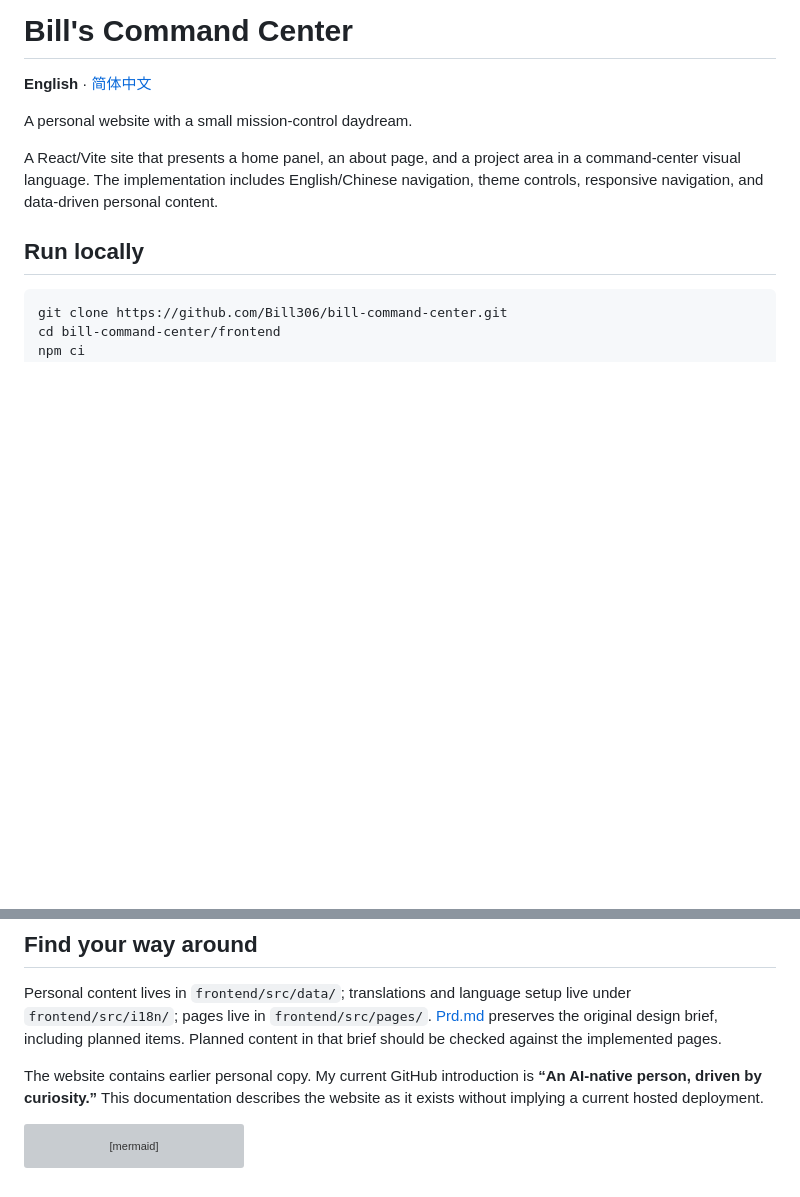
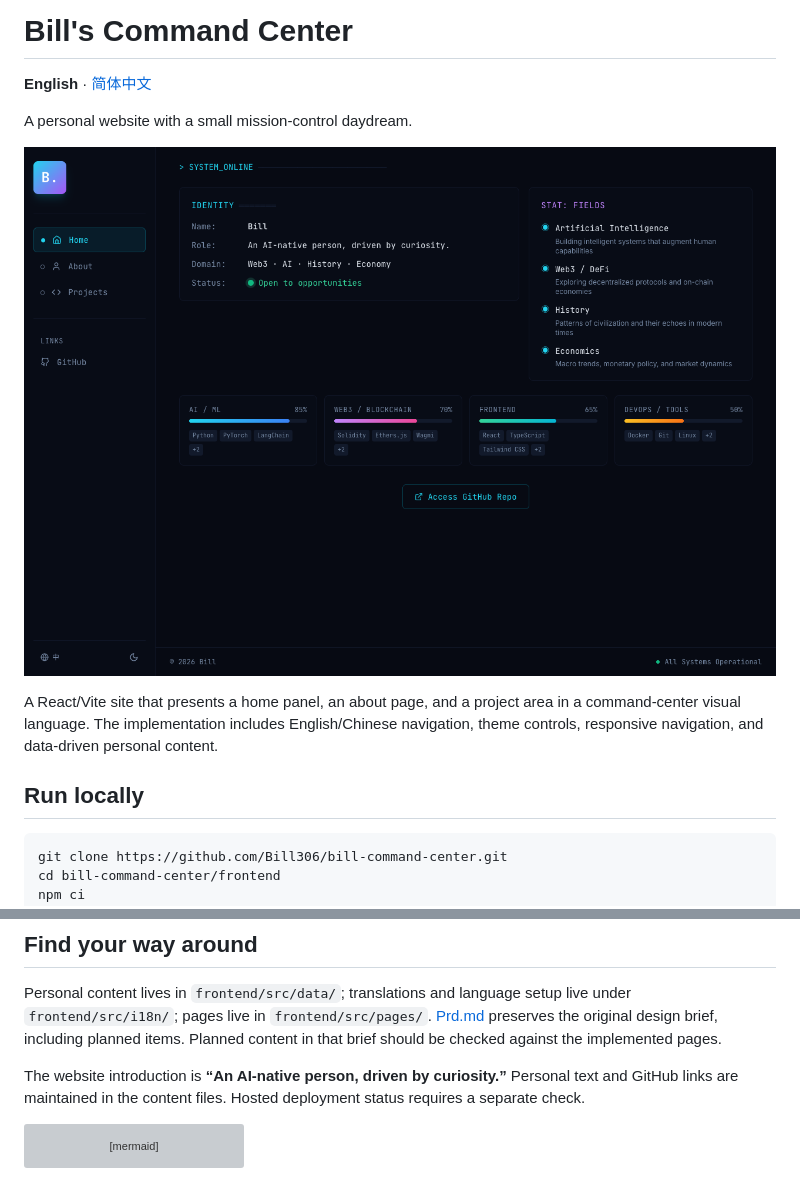
Before and after one commit to Bill306/bill-command-center, a Markdown page: README.md, 2 parts joined by grey strips. Rendered like a GitHub page; pictures changed too: docs/images/preview.png (added); blank space fills up the shorter version; grey boxes are pictures that could not be loaded.

````diff
--- a/README.md
+++ b/README.md
@@ -3,6 +3,8 @@
 **English** · [简体中文](README.zh-CN.md)
 
 A personal website with a small mission-control daydream.
+
+![Command Center running locally](docs/images/preview.png)
 
 A React/Vite site that presents a home panel, an about page, and a project area in a command-center visual language. The implementation includes English/Chinese navigation, theme controls, responsive navigation, and data-driven personal content.
 
@@ -21,7 +23,7 @@ Use the local address printed by Vite. Build and preview with `npm run build` an
 
 Personal content lives in `frontend/src/data/`; translations and language setup live under `frontend/src/i18n/`; pages live in `frontend/src/pages/`. [Prd.md](Prd.md) preserves the original design brief, including planned items. Planned content in that brief should be checked against the implemented pages.
 
-The website contains earlier personal copy. My current GitHub introduction is **“An AI-native person, driven by curiosity.”** This documentation describes the website as it exists without implying a current hosted deployment.
+The website introduction is **“An AI-native person, driven by curiosity.”** Personal text and GitHub links are maintained in the content files. Hosted deployment status requires a separate check.
 
 ```mermaid
 flowchart LR
````
Also changed, not shown: README.zh-CN.md (+3 -1 lines), 2 other files.
